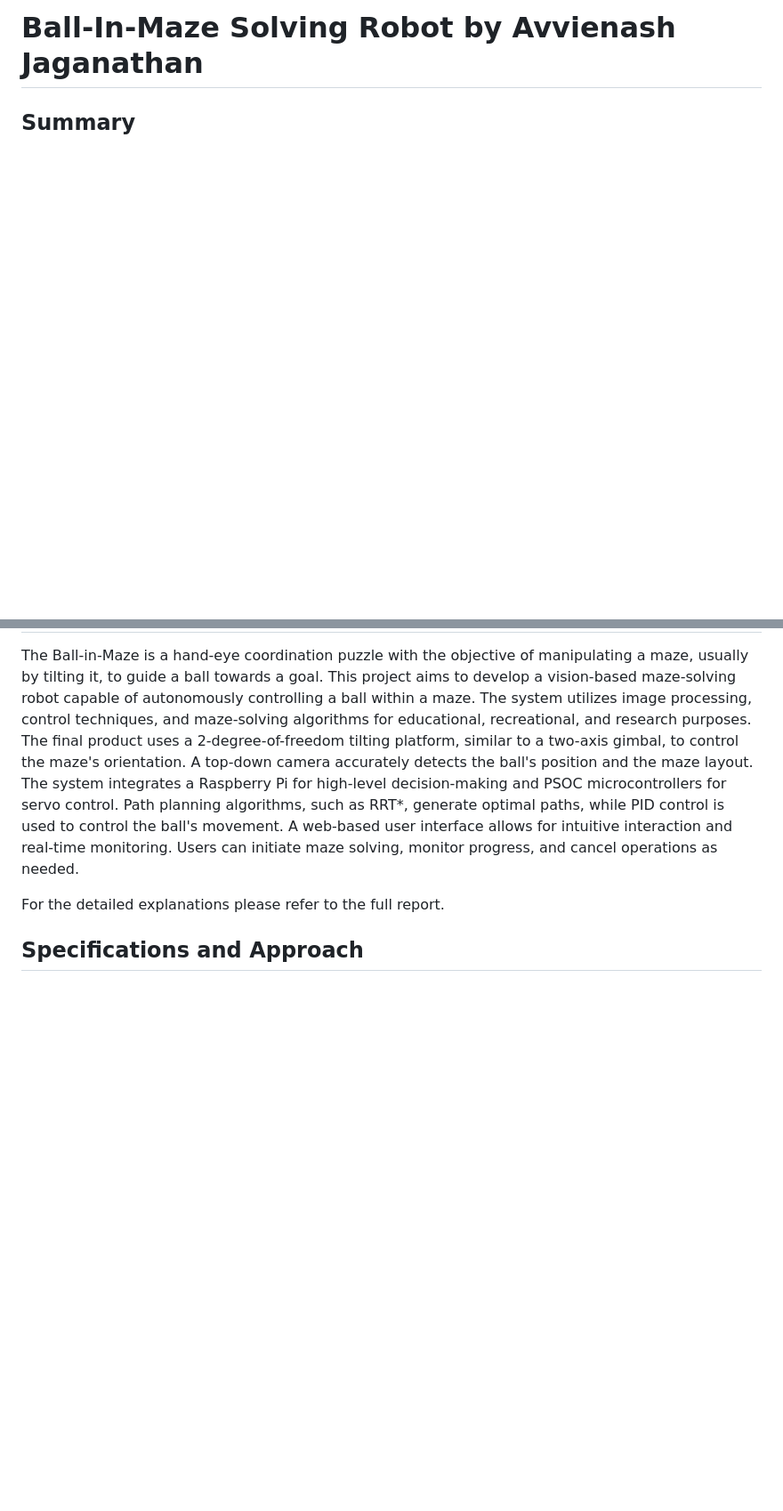
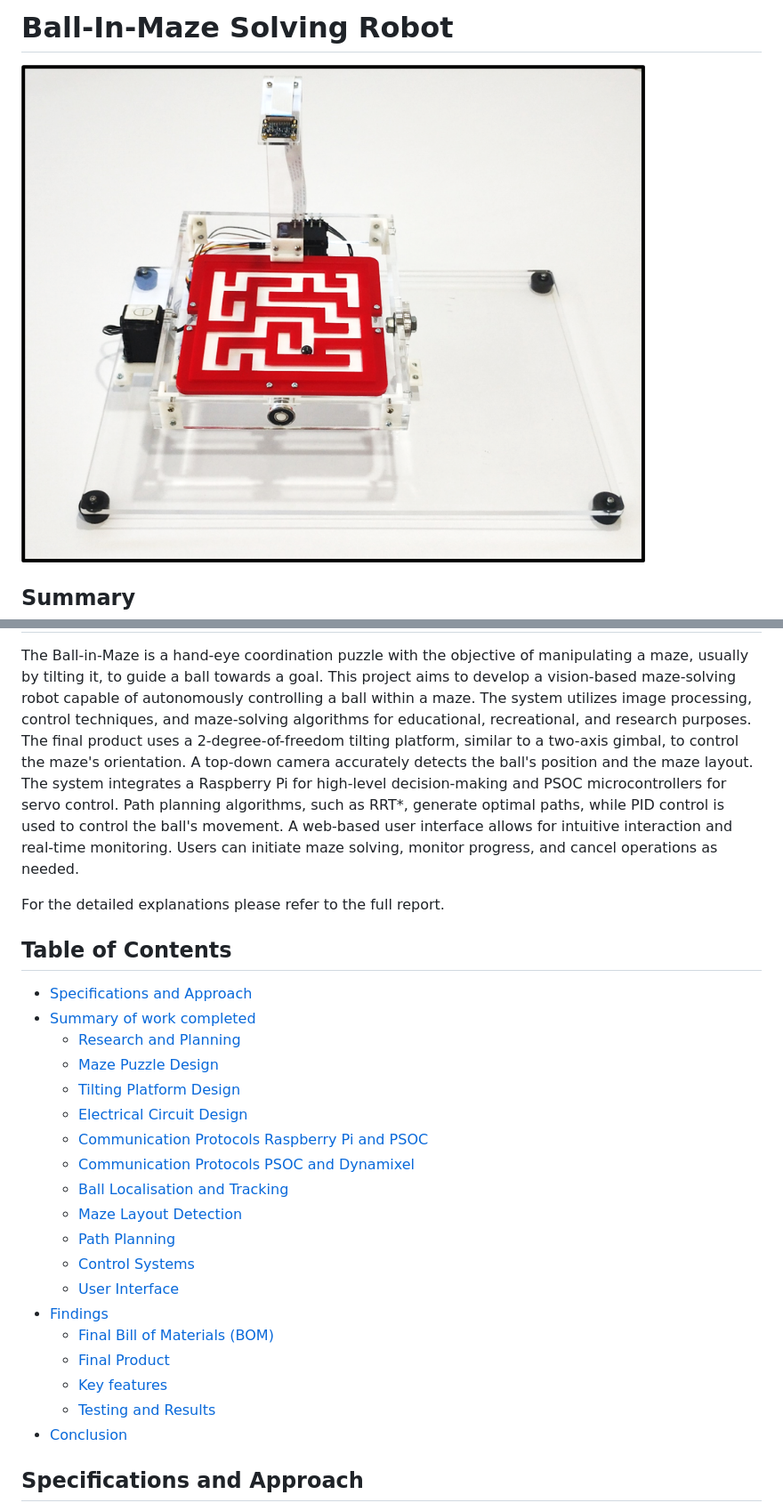
Before and after one commit to Avvienash/Maze-Solving-Robot, a Markdown page: README.md, 2 parts joined by grey strips. Shown: that part at 89% size. Drawn GitHub-style; pictures changed too: Images/image000.png (added); blank space fills up the shorter version.

```diff
--- a/README.md
+++ b/README.md
@@ -1,4 +1,7 @@
-# Ball-In-Maze Solving Robot by Avvienash Jaganathan
+# Ball-In-Maze Solving Robot
+
+![](Images/image000.png)
+
 
 ## Summary
 
@@ -6,3 +9,25 @@ The Ball-in-Maze is a hand-eye coordination puzzle with the objective of manipul
 
 For the detailed explanations please refer to the full report.
 
+## Table of Contents
+
+- [Specifications and Approach](#specifications-and-approach)
+- [Summary of work completed](#summary-of-work-completed)
+  - [Research and Planning](#research-and-planning)
+  - [Maze Puzzle Design](#maze-puzzle-design)
+  - [Tilting Platform Design](#tilting-platform-design)
+  - [Electrical Circuit Design](#electrical-circuit-design)
+  - [Communication Protocols Raspberry Pi and PSOC](#communication-protocols-raspberry-pi-and-psoc)
+  - [Communication Protocols PSOC and Dynamixel](#communication-protocols-psoc-and-dynamixel)
+  - [Ball Localisation and Tracking](#ball-localisation-and-tracking)
+  - [Maze Layout Detection](#maze-layout-detection)
+  - [Path Planning](#path-planning)
+  - [Control Systems](#control-systems)
+  - [User Interface](#user-interface)
+- [Findings](#findings)
+  - [Final Bill of Materials (BOM)](#final-bill-of-materials-bom)
+  - [Final Product](#final-product)
+  - [Key features](#key-features)
+  - [Testing and Results](#testing-and-results)
+- [Conclusion](#conclusion)
+
```
Also changed, not shown: other parts of README.md (+49 -0 lines).
